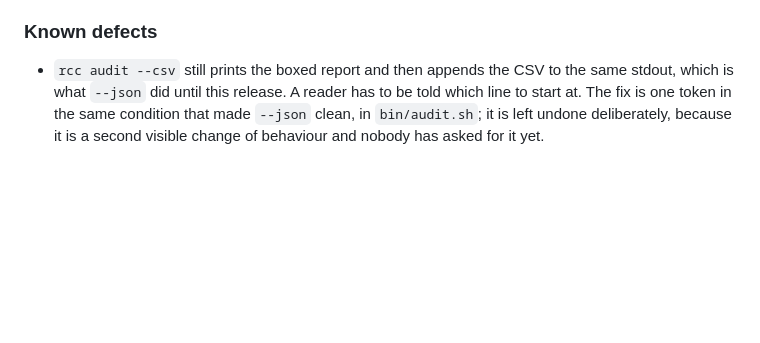
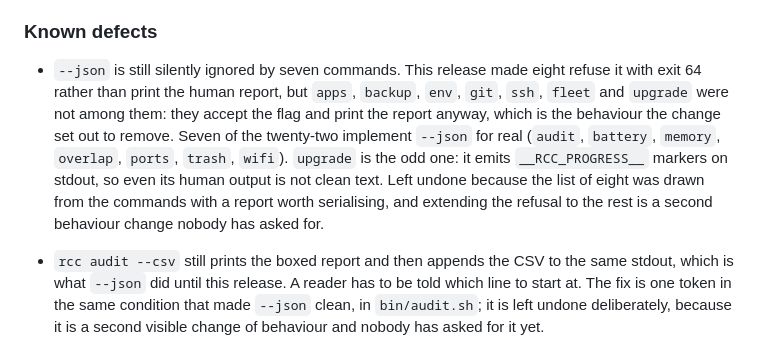
Before and after one commit to thousandflowers/Raccoon, a Markdown page: CHANGELOG.md, the part around the change. Drawn GitHub-style; blank space fills up the shorter version.

Commit message:
docs: record the seven commands that still ignore --json
Verifying the README's coverage claim turned up that 7 of 22 implement --json,
not 8, and that seven others accept the flag and print the human report:
apps, backup, env, git, ssh, fleet and upgrade. That is the behaviour this
release set out to remove for eight commands; these were simply not on the
list. upgrade cannot be fixed by the same one-line refusal, because it writes
__RCC_PROGRESS__ markers to stdout even in its human form.

```diff
--- a/CHANGELOG.md
+++ b/CHANGELOG.md
@@ -110,6 +110,17 @@ Format: [Keep a Changelog](https://keepachangelog.com) · Versioning: [SemVer](h
   other way, `[o]` to `(o)`, so it cannot collide with the eyes.
 
 ### Known defects
+
+- `--json` is still silently ignored by seven commands. This release made eight
+  refuse it with exit 64 rather than print the human report, but `apps`,
+  `backup`, `env`, `git`, `ssh`, `fleet` and `upgrade` were not among them: they
+  accept the flag and print the report anyway, which is the behaviour the change
+  set out to remove. Seven of the twenty-two implement `--json` for real
+  (`audit`, `battery`, `memory`, `overlap`, `ports`, `trash`, `wifi`). `upgrade`
+  is the odd one: it emits `__RCC_PROGRESS__` markers on stdout, so even its
+  human output is not clean text. Left undone because the list of eight was
+  drawn from the commands with a report worth serialising, and extending the
+  refusal to the rest is a second behaviour change nobody has asked for.
 
 - `rcc audit --csv` still prints the boxed report and then appends the CSV to
   the same stdout, which is what `--json` did until this release. A reader has
```
